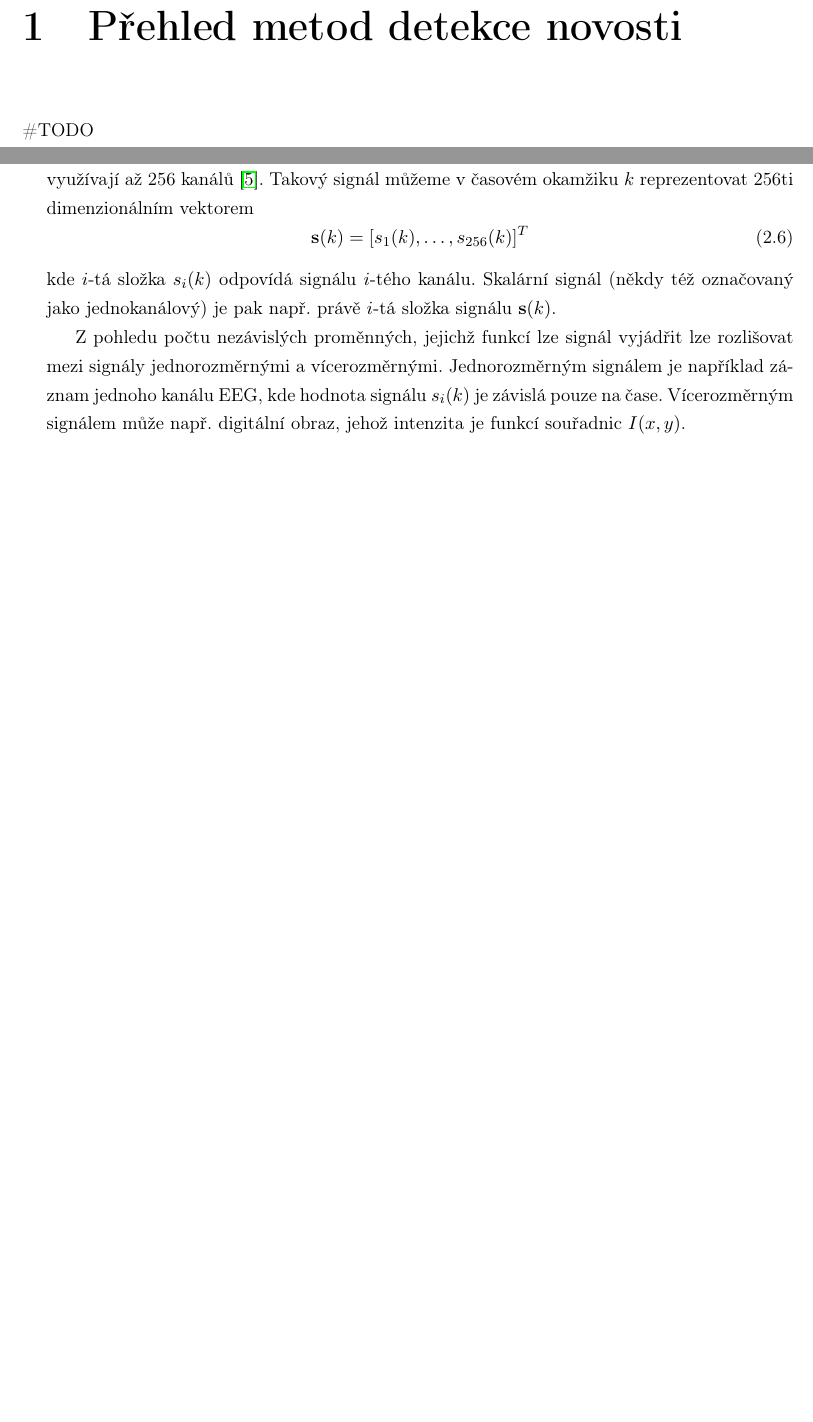
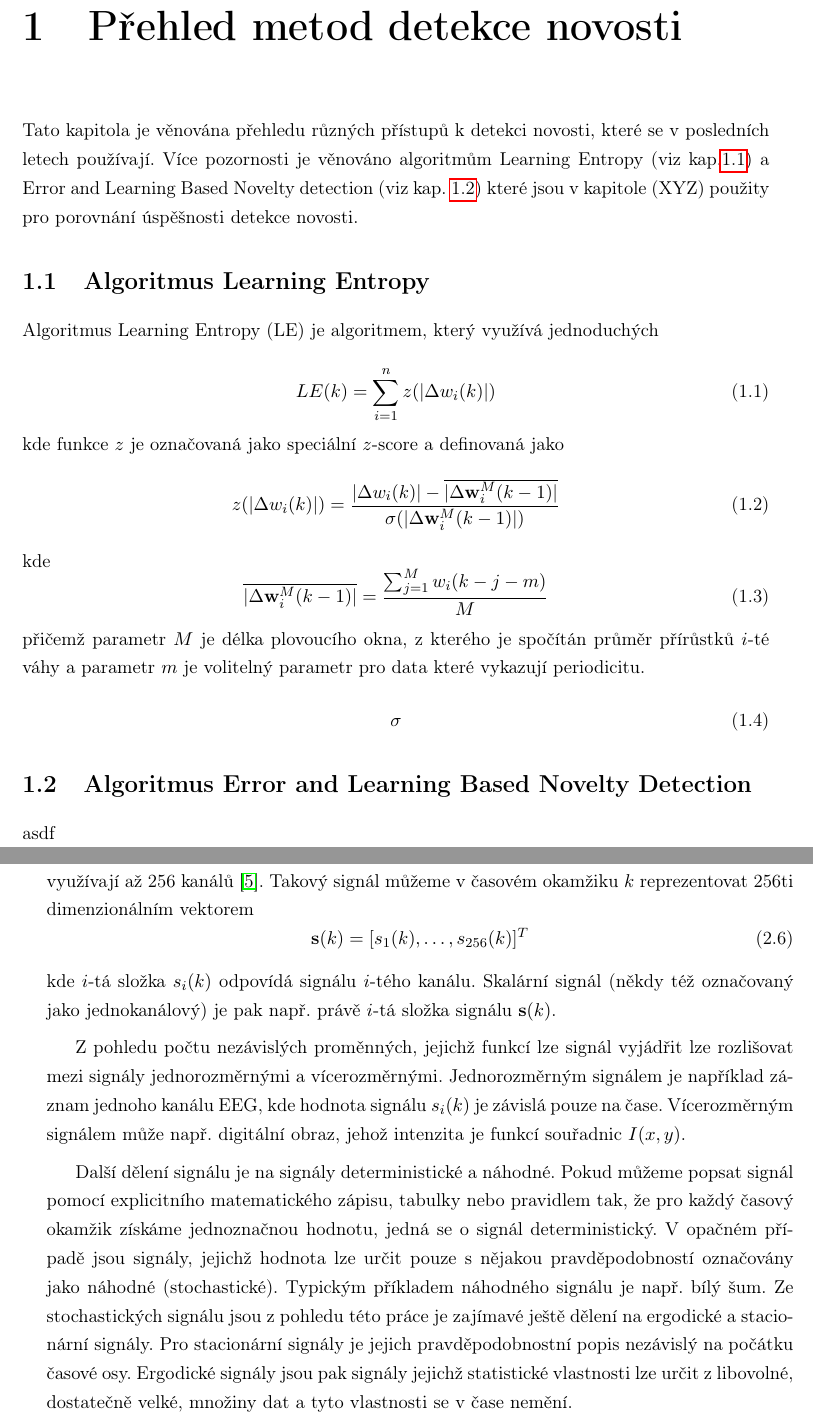
Before and after one commit to vrbaj/dizertace, a LaTeX thesis (PHD.tex, which reads VNITRNOSTI/adaptivni_filtry.tex, VNITRNOSTI/nd_metody.tex): two parts of pages 21 and 24 of 57, joined at a grey line, cut so that both start at the same text, the shorter picture padded with empty space. Compiled offline with pdfLaTeX.

Commit message:
started ND reviews

```diff
--- a/VNITRNOSTI/adaptivni_filtry.tex
+++ b/VNITRNOSTI/adaptivni_filtry.tex
@@ -35,7 +35,9 @@ Signály dále můžeme rozdělit na skalární a vektorové. Vektorových (něk
 kde $i$-tá složka $s_i(k)$ odpovídá signálu $i$-tého kanálu. Skalární signál (někdy též označovaný jako jednokanálový) je pak např. právě $i$-tá složka signálu $\textbf{s}(k)$.
 \par
 Z pohledu počtu nezávislých proměnných, jejichž funkcí lze signál vyjádřit lze rozlišovat mezi signály jednorozměrnými a vícerozměrnými. Jednorozměrným signálem je například záznam jednoho kanálu EEG, kde hodnota signálu $s_i(k)$ je závislá pouze na čase. Vícerozměrným signálem může např. digitální obraz, jehož intenzita je funkcí souřadnic $I(x,y)$.
-
+\par
+Další dělení signálu je na signály deterministické a náhodné. Pokud můžeme popsat signál pomocí explicitního matematického zápisu, tabulky nebo pravidlem tak, že pro každý časový okamžik získáme jednoznačnou hodnotu, jedná se o signál deterministický. V opačném případě jsou signály, jejichž hodnota lze určit pouze s nějakou pravděpodobností označovány jako náhodné (stochastické). Typickým příkladem náhodného signálu je např. bílý šum. Ze stochastických signálu jsou z pohledu této práce je zajímavé ještě dělení na ergodické a stacionární signály. Pro stacionární signály je jejich pravděpodobnostní popis nezávislý na počátku časové osy. Ergodické signály jsou pak signály jejichž statistické vlastnosti lze určit z libovolné, dostatečně velké, množiny dat a tyto vlastnosti se v čase nemění.
+\par
 Filtr můžeme použít v  následujících základních úlohách zpracování signálů:
 \begin{itemize}
     \item filtrace
--- a/VNITRNOSTI/nd_metody.tex
+++ b/VNITRNOSTI/nd_metody.tex
@@ -1,2 +1,23 @@
 \chapter{Přehled metod detekce novosti}
-\#TODO
+Tato kapitola je věnována přehledu různých přístupů k detekci novosti, které se v posledních letech používají. Více pozornosti je věnováno algoritmům Learning Entropy (viz kap.\ref{chap:LE}) a Error and Learning Based Novelty detection (viz kap. \ref{chap:elbnd}) které jsou v kapitole (XYZ) použity pro porovnání úspěšnosti detekce novosti.
+\section{Algoritmus Learning Entropy}\label{chap:LE}
+Algoritmus Learning Entropy (LE) je algoritmem, který využívá jednoduchých
+
+\begin{equation}
+LE(k)=\sum_{i=1}^n z(\abs{\Delta w_i(k)})
+\end{equation}
+kde funkce $z$ je označovaná jako speciální $z$-score a definovaná jako
+\begin{equation}
+z(\abs{\Delta w_i(k)}) = \frac{\abs{\Delta w_i(k)}-\overline{\abs{\Delta\textbf{w}_i^M(k-1)}}}{\sigma(\abs{\Delta \textbf{w}_i^M(k-1)})}
+\end{equation}
+kde
+\begin{equation}
+\overline{\abs{\Delta \textbf{w}_i^M(k-1)}}=\frac{\sum_{j=1}^M w_i(k-j-m)}{M}
+\end{equation}
+přičemž parametr $M$ je délka plovoucího okna, z kterého je spočítán průměr přírůstků $i$-té váhy a parametr $m$ je volitelný parametr pro data které vykazují periodicitu.
+\begin{equation}
+\sigma
+\end{equation}
+
+\section{Algoritmus Error and Learning Based Novelty Detection}\label{chap:elbnd}
+asdf
```
Also changed, not shown: PHD.pdf, VNITRNOSTI/adaptivni_filtry.tex (2 more changed lines), 5 other files.
